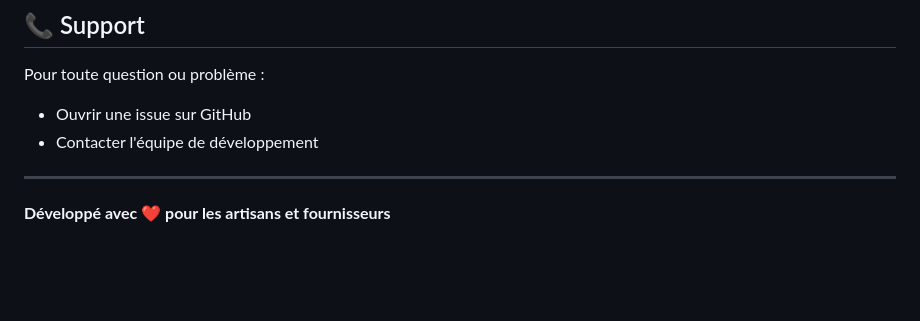
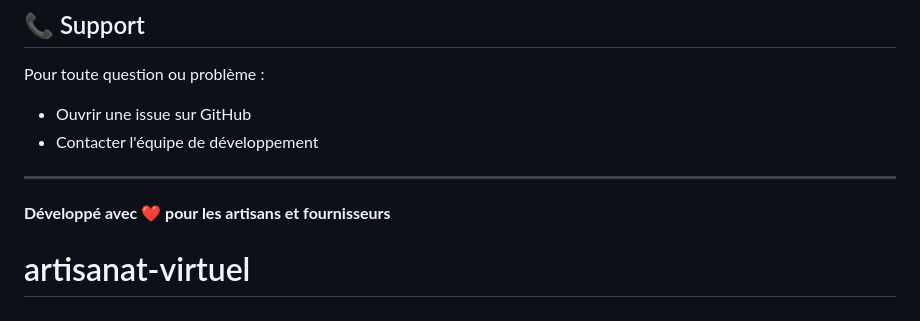
Before and after one commit to sodjinoucarrache2006/artisanat-virtuel, a Markdown page: README.md, the part around the change. GitHub-like rendering; blank space fills up the shorter version.

```diff
--- a/README.md
+++ b/README.md
@@ -210,3 +210,4 @@ Pour toute question ou problème :
 ---
 
 **Développé avec ❤️ pour les artisans et fournisseurs**
+# artisanat-virtuel
```
